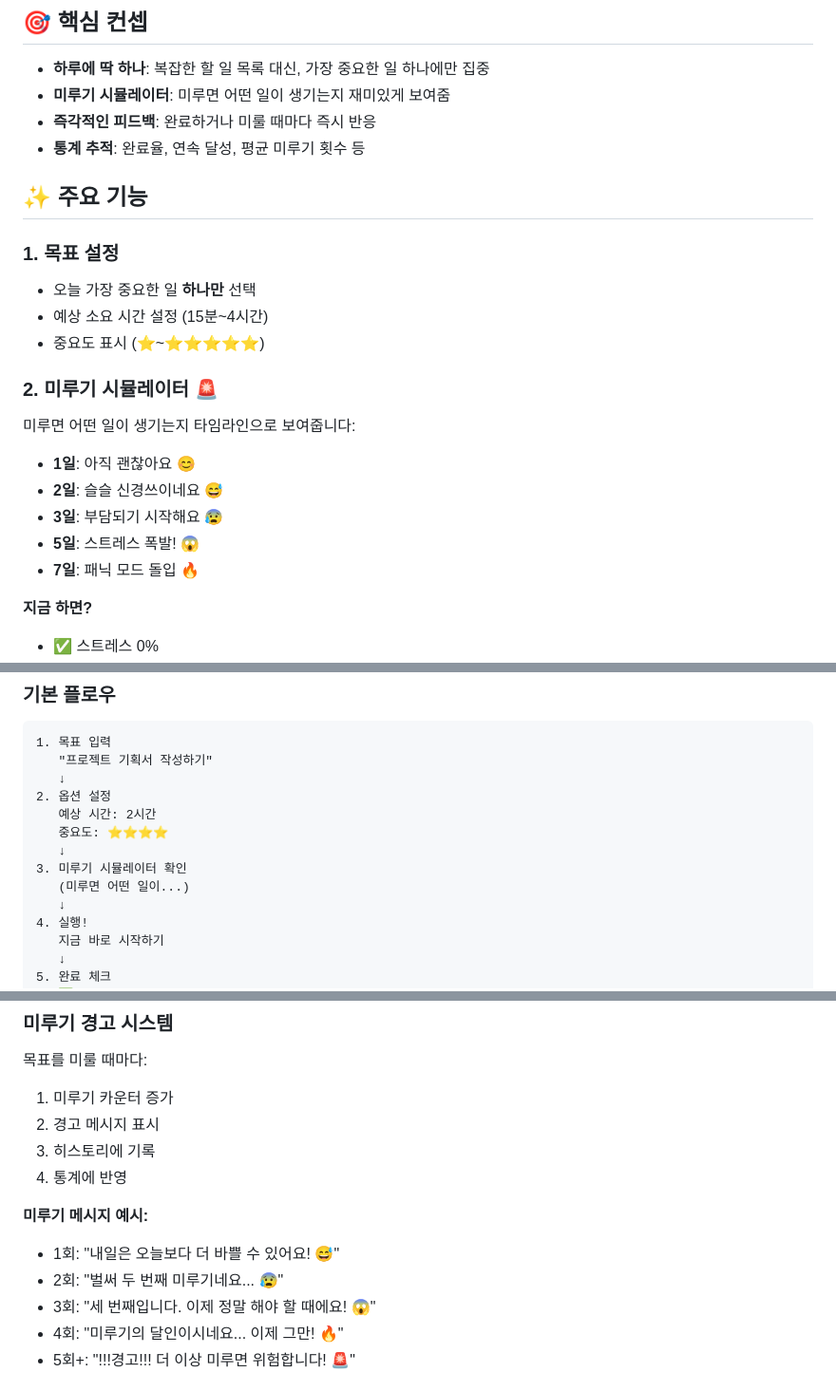
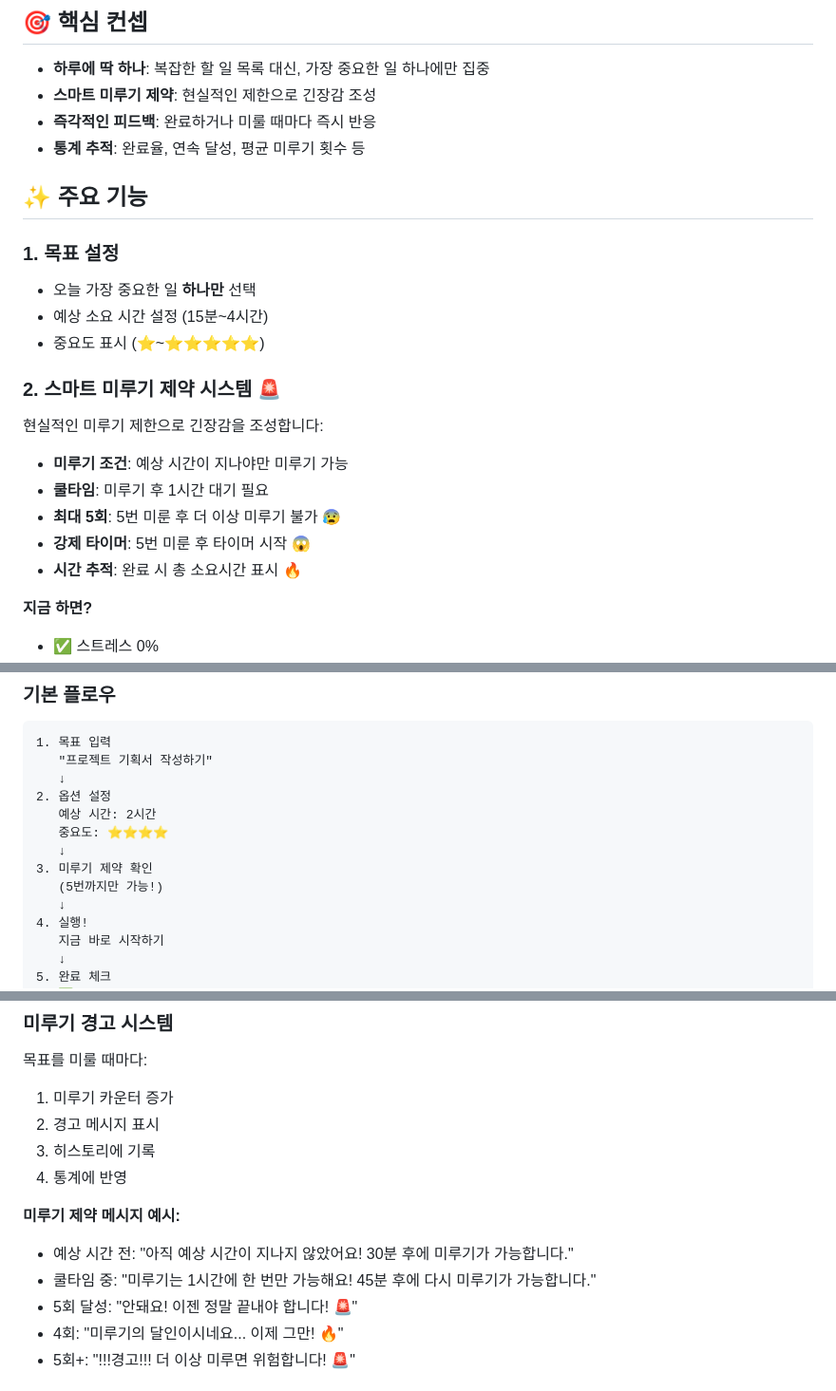
Before and after one commit to aretesun/donotdelay, a Markdown page: README.md, 3 parts joined by grey strips. Shown at 95% size. Drawn GitHub-style.

```diff
--- a/README.md
+++ b/README.md
@@ -7,7 +7,7 @@
 ## 🎯 핵심 컨셉
 
 - **하루에 딱 하나**: 복잡한 할 일 목록 대신, 가장 중요한 일 하나에만 집중
-- **미루기 시뮬레이터**: 미루면 어떤 일이 생기는지 재미있게 보여줌
+- **스마트 미루기 제약**: 현실적인 제한으로 긴장감 조성
 - **즉각적인 피드백**: 완료하거나 미룰 때마다 즉시 반응
 - **통계 추적**: 완료율, 연속 달성, 평균 미루기 횟수 등
 
@@ -18,13 +18,13 @@
 - 예상 소요 시간 설정 (15분~4시간)
 - 중요도 표시 (⭐~⭐⭐⭐⭐⭐)
 
-### 2. 미루기 시뮬레이터 🚨
-미루면 어떤 일이 생기는지 타임라인으로 보여줍니다:
-- **1일**: 아직 괜찮아요 😊
-- **2일**: 슬슬 신경쓰이네요 😅
-- **3일**: 부담되기 시작해요 😰
-- **5일**: 스트레스 폭발! 😱
-- **7일**: 패닉 모드 돌입 🔥
+### 2. 스마트 미루기 제약 시스템 🚨
+현실적인 미루기 제한으로 긴장감을 조성합니다:
+- **미루기 조건**: 예상 시간이 지나야만 미루기 가능
+- **쿨타임**: 미루기 후 1시간 대기 필요
+- **최대 5회**: 5번 미룬 후 더 이상 미루기 불가 😰
+- **강제 타이머**: 5번 미룬 후 타이머 시작 😱
+- **시간 추적**: 완료 시 총 소요시간 표시 🔥
 
 **지금 하면?**
 - ✅ 스트레스 0%
@@ -63,8 +64,8 @@
    예상 시간: 2시간
    중요도: ⭐⭐⭐⭐
    ↓
-3. 미루기 시뮬레이터 확인
-   (미루면 어떤 일이...)
+3. 미루기 제약 확인
+   (5번까지만 가능!)
    ↓
 4. 실행!
    지금 바로 시작하기
@@ -81,10 +82,10 @@
 3. 히스토리에 기록
 4. 통계에 반영
 
-**미루기 메시지 예시:**
-- 1회: "내일은 오늘보다 더 바쁠 수 있어요! 😅"
-- 2회: "벌써 두 번째 미루기네요... 😰"
-- 3회: "세 번째입니다. 이제 정말 해야 할 때에요! 😱"
+**미루기 제약 메시지 예시:**
+- 예상 시간 전: "아직 예상 시간이 지나지 않았어요! 30분 후에 미루기가 가능합니다."
+- 쿨타임 중: "미루기는 1시간에 한 번만 가능해요! 45분 후에 다시 미루기가 가능합니다."
+- 5회 달성: "안돼요! 이젠 정말 끝내야 합니다! 🚨"
 - 4회: "미루기의 달인이시네요... 이제 그만! 🔥"
 - 5회+: "!!!경고!!! 더 이상 미루면 위험합니다! 🚨"
 
```
Also changed, not shown: other parts of README.md (+2 -1 lines).
